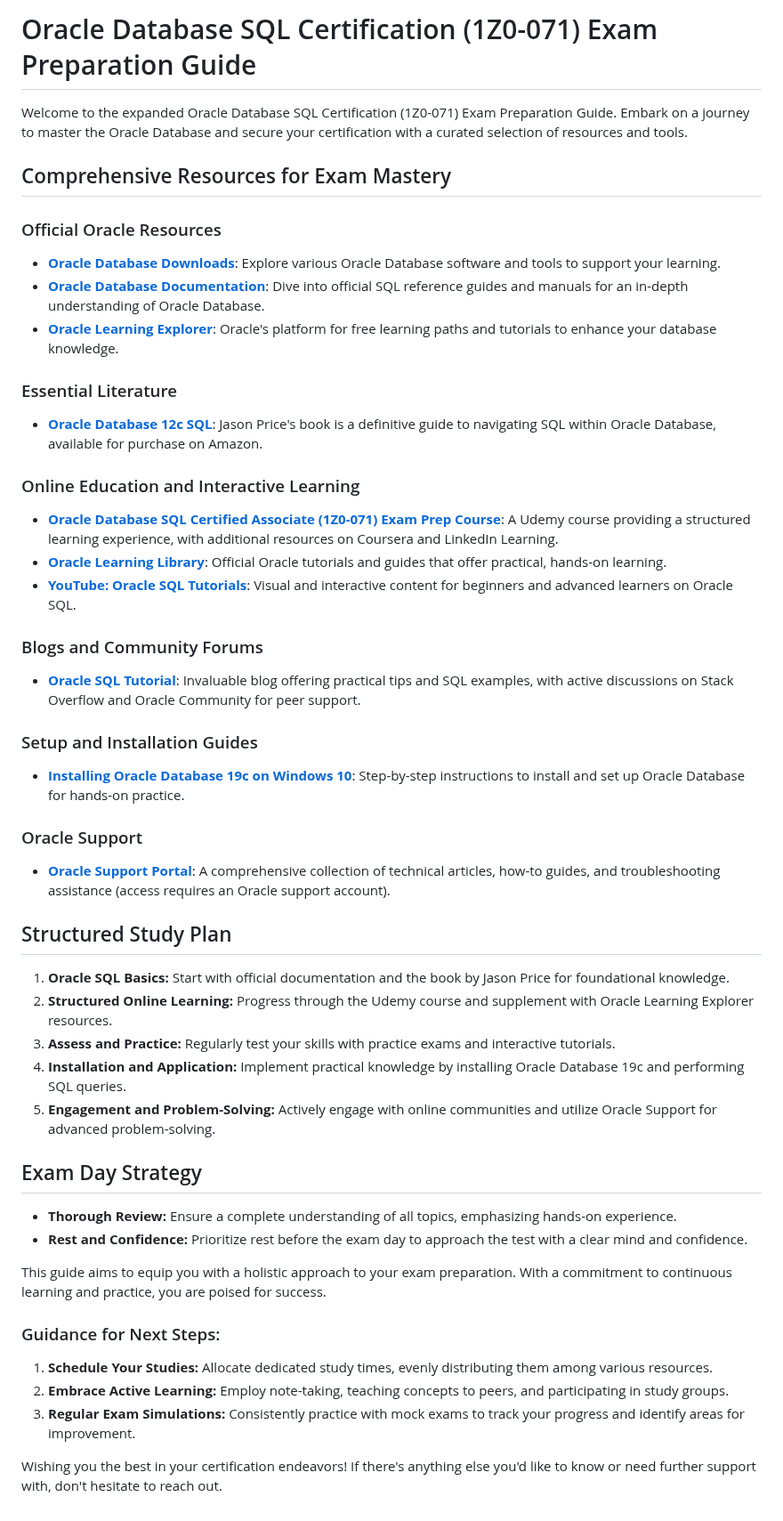
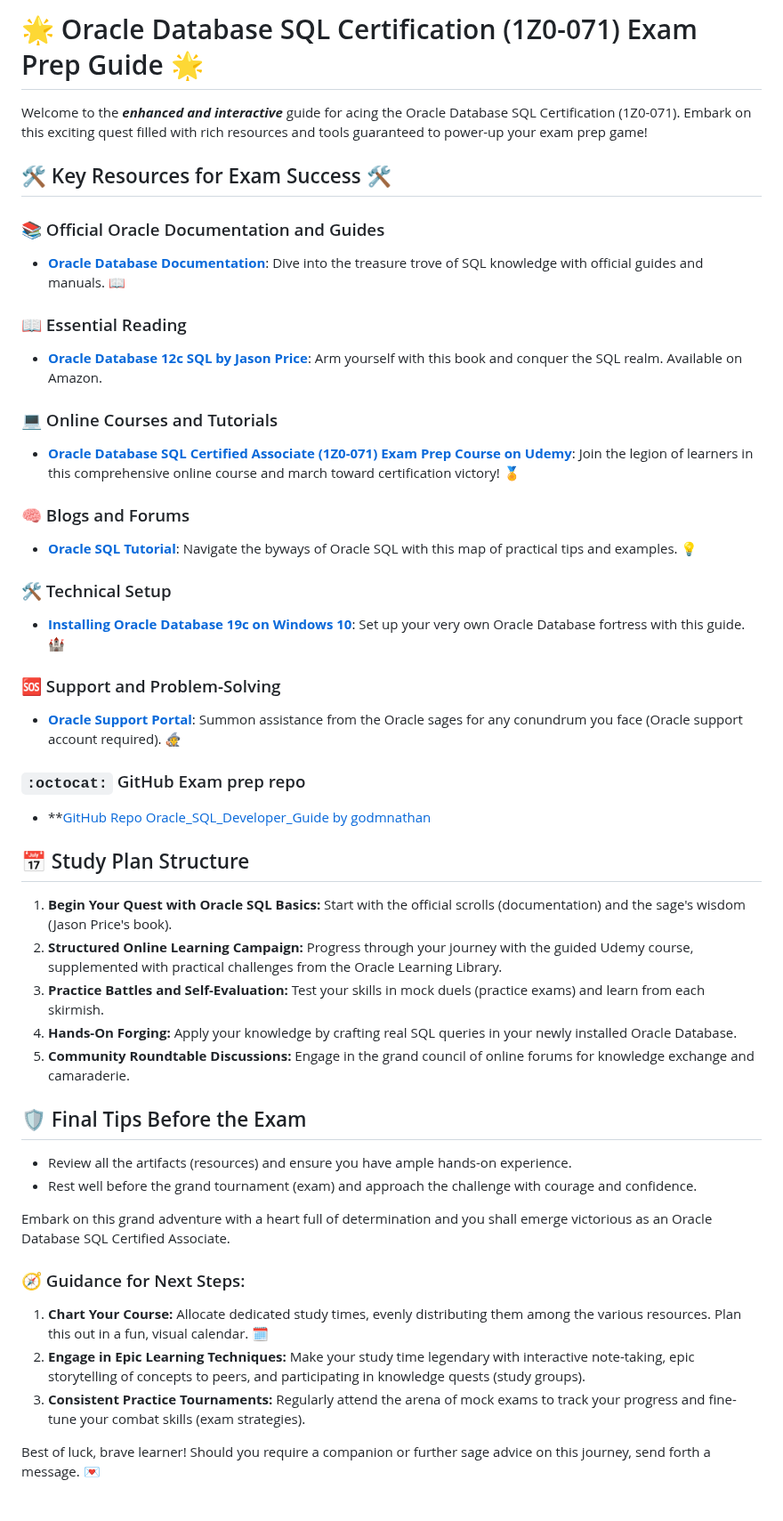
Before and after one commit to skunkworks-africa/ken099-lunde, a Markdown page: Exam Prep/1Z0-071/Exam Preparation Guide.md, the part around the change. Shown at 89% size. Drawn GitHub-style.

```diff
--- a/Exam Prep/1Z0-071/Exam Preparation Guide.md
+++ b/Exam Prep/1Z0-071/Exam Preparation Guide.md
@@ -1,50 +1,49 @@
-# Oracle Database SQL Certification (1Z0-071) Exam Preparation Guide
+# 🌟 Oracle Database SQL Certification (1Z0-071) Exam Prep Guide 🌟
 
-Welcome to the expanded Oracle Database SQL Certification (1Z0-071) Exam Preparation Guide. Embark on a journey to master the Oracle Database and secure your certification with a curated selection of resources and tools.
+Welcome to the **_enhanced and interactive_** guide for acing the Oracle Database SQL Certification (1Z0-071). Embark on this exciting quest filled with rich resources and tools guaranteed to power-up your exam prep game!
 
-## Comprehensive Resources for Exam Mastery
+## 🛠️ Key Resources for Exam Success 🛠️
 
-### Official Oracle Resources
-- **[Oracle Database Downloads](https://www.oracle.com/downloads/#category-database)**: Explore various Oracle Database software and tools to support your learning.
-- **[Oracle Database Documentation](https://docs.oracle.com/en/database/oracle/oracle-database/index.html)**: Dive into official SQL reference guides and manuals for an in-depth understanding of Oracle Database.
-- **[Oracle Learning Explorer](https://mylearn.oracle.com/story/38560)**: Oracle's platform for free learning paths and tutorials to enhance your database knowledge.
+### 📚 Official Oracle Documentation and Guides
+- **[Oracle Database Documentation](https://docs.oracle.com/en/database/)**: Dive into the treasure trove of SQL knowledge with official guides and manuals. 📖
 
-### Essential Literature
-- **[Oracle Database 12c SQL](https://www.amazon.com/Oracle-Database-12c-SQL-Jason/dp/0071799354)**: Jason Price's book is a definitive guide to navigating SQL within Oracle Database, available for purchase on Amazon.
+### 📖 Essential Reading
+- **[Oracle Database 12c SQL by Jason Price](https://www.amazon.com/Oracle-Database-12c-SQL-Jason/dp/0071799354)**: Arm yourself with this book and conquer the SQL realm. Available on Amazon.
 
-### Online Education and Interactive Learning
-- **[Oracle Database SQL Certified Associate (1Z0-071) Exam Prep Course](https://www.udemy.com/courses/search/?src=ukw&q=oracle-database-sql-certified-associate-1z0-071)**: A Udemy course providing a structured learning experience, with additional resources on Coursera and LinkedIn Learning.
-- **[Oracle Learning Library](https://education.oracle.com/learning-explorer)**: Official Oracle tutorials and guides that offer practical, hands-on learning.
-- **[YouTube: Oracle SQL Tutorials](https://www.youtube.com/@Oracle/search?query=sql)**: Visual and interactive content for beginners and advanced learners on Oracle SQL.
+### 💻 Online Courses and Tutorials
+- **[Oracle Database SQL Certified Associate (1Z0-071) Exam Prep Course on Udemy](https://www.udemy.com/courses/search/?src=ukw&q=oracle-database-sql-certified-associate-1z0-071)**: Join the legion of learners in this comprehensive online course and march toward certification victory! 🏅
 
-### Blogs and Community Forums
-- **[Oracle SQL Tutorial](https://www.oracletutorial.com/)**: Invaluable blog offering practical tips and SQL examples, with active discussions on Stack Overflow and Oracle Community for peer support.
+### 🧠 Blogs and Forums
+- **[Oracle SQL Tutorial](https://www.oracletutorial.com/)**: Navigate the byways of Oracle SQL with this map of practical tips and examples. 💡
 
-### Setup and Installation Guides
-- **[Installing Oracle Database 19c on Windows 10](https://www.oracle.com/database/technologies/)**: Step-by-step instructions to install and set up Oracle Database for hands-on practice.
+### 🛠️ Technical Setup
+- **[Installing Oracle Database 19c on Windows 10](https://www.oracle.com/database/technologies/)**: Set up your very own Oracle Database fortress with this guide. 🏰
 
-### Oracle Support
-- **[Oracle Support Portal](https://support.oracle.com/knowledge/Oracle%20Database%20Products/742060_1.html)**: A comprehensive collection of technical articles, how-to guides, and troubleshooting assistance (access requires an Oracle support account).
+### 🆘 Support and Problem-Solving
+- **[Oracle Support Portal](https://support.oracle.com/knowledge/Oracle%20Database%20Products/742060_1.html)**: Summon assistance from the Oracle sages for any conundrum you face (Oracle support account required). 🧙
 
-## Structured Study Plan
+### `:octocat:` GitHub Exam prep repo
+- **[GitHub Repo Oracle_SQL_Developer_Guide by godmnathan](https://github.com/skunkworksza/ken099-lunde-Exam-Prep-1Z0-071-Oracle_SQL_Developer_Guide)
 
-1. **Oracle SQL Basics:** Start with official documentation and the book by Jason Price for foundational knowledge.
-2. **Structured Online Learning:** Progress through the Udemy course and supplement with Oracle Learning Explorer resources.
-3. **Assess and Practice:** Regularly test your skills with practice exams and interactive tutorials.
-4. **Installation and Application:** Implement practical knowledge by installing Oracle Database 19c and performing SQL queries.
-5. **Engagement and Problem-Solving:** Actively engage with online communities and utilize Oracle Support for advanced problem-solving.
+## 📅 Study Plan Structure
 
-## Exam Day Strategy
+1. **Begin Your Quest with Oracle SQL Basics:** Start with the official scrolls (documentation) and the sage's wisdom (Jason Price's book).
+2. **Structured Online Learning Campaign:** Progress through your journey with the guided Udemy course, supplemented with practical challenges from the Oracle Learning Library.
+3. **Practice Battles and Self-Evaluation:** Test your skills in mock duels (practice exams) and learn from each skirmish.
+4. **Hands-On Forging:** Apply your knowledge by crafting real SQL queries in your newly installed Oracle Database.
+5. **Community Roundtable Discussions:** Engage in the grand council of online forums for knowledge exchange and camaraderie.
 
-- **Thorough Review:** Ensure a complete understanding of all topics, emphasizing hands-on experience.
-- **Rest and Confidence:** Prioritize rest before the exam day to approach the test with a clear mind and confidence.
+## 🛡️ Final Tips Before the Exam
 
-This guide aims to equip you with a holistic approach to your exam preparation. With a commitment to continuous learning and practice, you are poised for success.
+- Review all the artifacts (resources) and ensure you have ample hands-on experience.
+- Rest well before the grand tournament (exam) and approach the challenge with courage and confidence.
 
-### Guidance for Next Steps:
+Embark on this grand adventure with a heart full of determination and you shall emerge victorious as an Oracle Database SQL Certified Associate.
 
-1. **Schedule Your Studies:** Allocate dedicated study times, evenly distributing them among various resources.
-2. **Embrace Active Learning:** Employ note-taking, teaching concepts to peers, and participating in study groups.
-3. **Regular Exam Simulations:** Consistently practice with mock exams to track your progress and identify areas for improvement.
+### 🧭 Guidance for Next Steps:
 
-Wishing you the best in your certification endeavors! If there's anything else you'd like to know or need further support with, don't hesitate to reach out.
+1. **Chart Your Course:** Allocate dedicated study times, evenly distributing them among the various resources. Plan this out in a fun, visual calendar. 🗓️
+2. **Engage in Epic Learning Techniques:** Make your study time legendary with interactive note-taking, epic storytelling of concepts to peers, and participating in knowledge quests (study groups).
+3. **Consistent Practice Tournaments:** Regularly attend the arena of mock exams to track your progress and fine-tune your combat skills (exam strategies).
+
+Best of luck, brave learner! Should you require a companion or further sage advice on this journey, send forth a message. 💌
```
